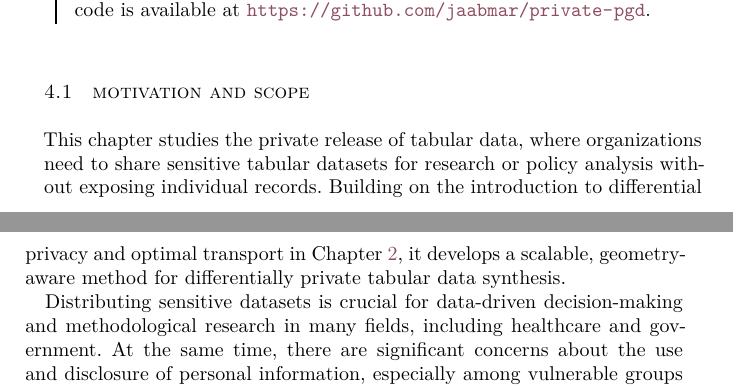
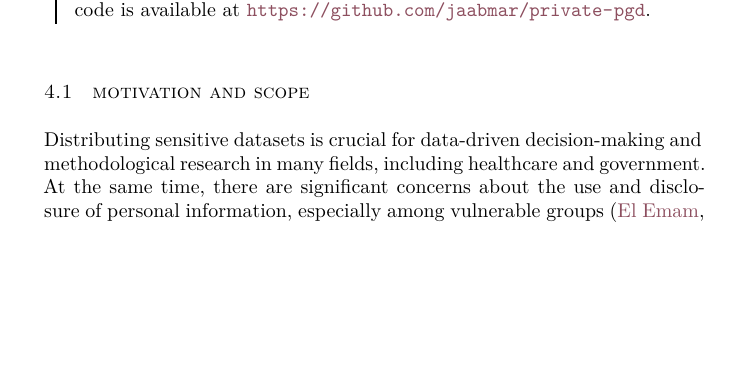
Before and after one commit to jaabmar/PhD-Thesis, a LaTeX thesis (thesis.tex, which reads chapters/paper-01-privpgd.tex): two parts of pages 48 and 49 of 175 before the commit and part of page 48 of 175 after it, the two joined at a grey line, cut so that both start at the same text, the shorter picture padded with empty space. Compiled offline with LuaLaTeX; a missing font is replaced by an installed copy or a similar font.

Commit message:
Updates from Overleaf

```diff
--- a/chapters/paper-01-privpgd.tex
+++ b/chapters/paper-01-privpgd.tex
@@ -13,8 +13,6 @@
 \enlargethispage{\baselineskip}
 
 \section{Motivation and Scope}
-
-This chapter studies the private release of tabular data, where organizations need to share sensitive tabular datasets for research or policy analysis without exposing individual records. Building on the introduction to differential privacy and optimal transport in Chapter~\ref{chap:background}, it develops a scalable, geometry-aware method for differentially private tabular data synthesis.
 
 Distributing sensitive datasets is crucial for data-driven decision-making and methodological research in many fields, including healthcare and government. At the same time, there are significant concerns about the use and disclosure of personal information, especially among vulnerable groups \citep{el2011case}. Differential privacy has therefore gained prominence as a practical approach to mitigate privacy concerns, with adoption extending beyond theoretical frameworks and finding practical utility across industries and government organizations \citep{johnson2018towards,abowd2018us,aktay2020google}.
 
```
Also changed, not shown: chapters/paper-02-cp-fuse.tex (+0 -2 lines).
